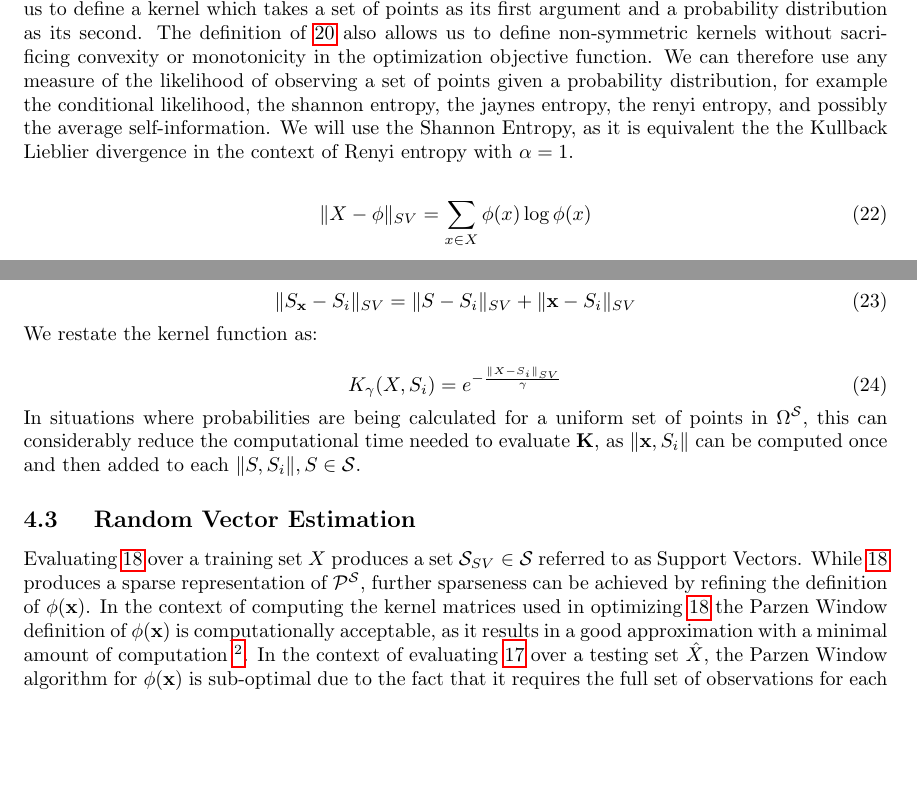
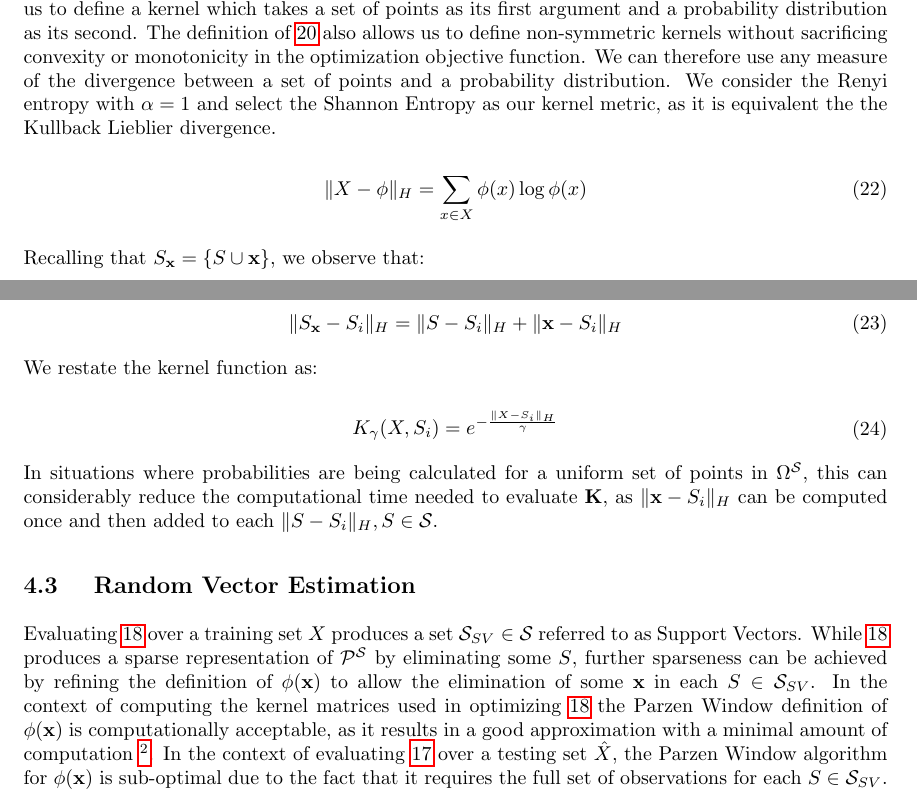
Before and after one commit to kerinin/iEngine, a LaTeX paper (report2.tex): two parts of pages 8 and 9 of 10, joined at a grey line, cut so that both start at the same text, the shorter picture padded with empty space. Compiled offline with pdfLaTeX.

Commit message:
working out more details

```diff
--- a/report2.tex
+++ b/report2.tex
@@ -290,28 +291,28 @@ q &= \lambda \langle \mathbf{K}^T \cdot \mathbf{1}_{( |K|, 1 )} \rangle^{-1} - \
 
 When developing the Parzen Window algorithm, we used kernel function \ref{eq:KLsingle} which is based on the Kullbeck Liebler divergence of a probability estimate \ref{eq:PhiSingle} defined at the sets being evaluated.  Our motivation in developing a Support Vector approach is to generate sparse representations of \( \mathcal{P}^{\mathcal{S}} \), in part to reduce the computational demands of evaluating \( \varphi( \mathbf{x}, S) \) for test data sets.  Unfortunately, kernel function \ref{eq:KLsingle} requires probability estimates of both sets being compared - it would be helpful to develop a kernel function capable of evaluating a distance between a test set \( S_{\hat{X}} \) and a training set \( S_i \) without first calculating an estimate of the probability distribution of \( S_{\hat{X}} \).
 
-Note that \ref{eq:SVProcessSingle} is formulated in such a way that the first kernel argument is always \( S_{\mathbf{x}} \), which allows us to define a kernel which takes a set of points as its first argument and a probability distribution as its second.  The definition of \ref{eq:SVPSingle} also allows us to define non-symmetric kernels without sacrificing convexity or monotonicity in the optimization objective function.  We can therefore use any measure of the likelihood of observing a set of points given a probability distribution, for example the conditional likelihood, the shannon entropy, the jaynes entropy, the renyi entropy, and possibly the average self-information.  We will use the Shannon Entropy, as it is equivalent the the Kullback Lieblier divergence in the context of Renyi entropy with \( \alpha = 1 \).
+Note that \ref{eq:SVProcessSingle} is formulated in such a way that the first kernel argument is always \( S_{\mathbf{x}} \), which allows us to define a kernel which takes a set of points as its first argument and a probability distribution as its second.  The definition of \ref{eq:SVPSingle} also allows us to define non-symmetric kernels without sacrificing convexity or monotonicity in the optimization objective function.  We can therefore use any measure of the divergence between a set of points and a probability distribution.  We consider the Renyi entropy with \( \alpha = 1 \) and select the Shannon Entropy as our kernel metric, as it is equivalent the the Kullback Lieblier divergence.
 
 \begin{equation}
-\| X - \phi \|_{SV} = \sum_{x \in X} \phi(x) \log \phi(x)
+\| X - \phi \|_{H} = \sum_{x \in X} \phi(x) \log \phi(x)
 \end{equation}
 
 Recalling that \( S_\mathbf{x} = \{ S \cup \mathbf{x} \} \), we observe that:
 
 \begin{equation}
-\| S_{\mathbf{x}} - S_i \|_{SV} = \| S - S_i \|_{SV} + \| \mathbf{x} - S_i \|_{SV}
+\| S_{\mathbf{x}} - S_i \|_{H} = \| S - S_i \|_{H} + \| \mathbf{x} - S_i \|_{H}
 \end{equation}
 
 We restate the kernel function as:
 
 \begin{equation}
-K_\gamma( X, S_i ) = e^{ -\frac{ \| X - S_i \|_{SV} }{ \gamma } }
+K_\gamma( X, S_i ) = e^{ -\frac{ \| X - S_i \|_{H} }{ \gamma } }
 \end{equation}
 
-In situations where probabilities are being calculated for a uniform set of points in \( \Omega^{\mathcal{S}} \), this can considerably reduce the computational time needed to evaluate \( \mathbf{K} \), as \( \|\mathbf{x},S_i \| \) can be computed once and then added to each \( \|S,S_i\|, S \in \mathcal{S} \).
+In situations where probabilities are being calculated for a uniform set of points in \( \Omega^{\mathcal{S}} \), this can considerably reduce the computational time needed to evaluate \( \mathbf{K} \), as \( \|\mathbf{x} - S_i \|_H \) can be computed once and then added to each \( \|S - S_i\|_H, S \in \mathcal{S} \).
 
 
 \subsection{ Random Vector Estimation }
 
-Evaluating \ref{eq:SVProcessSingle} over a training set \( X \) produces a set \( \mathcal{S}_{SV} \in \mathcal{S} \) referred to as Support Vectors.  While \ref{eq:SVProcessSingle} produces a sparse representation of \( \mathcal{P}^\mathcal{S} \), further sparseness can be achieved by refining the definition of \( \phi(\mathbf{x}) \).  In the context of computing the kernel matrices used in optimizing \ref{eq:SVProcessSingle} the Parzen Window definition of \( \phi(\mathbf{x}) \) is computationally acceptable, as it results in a good approximation with a minimal amount of computation \footnote{ The Parzen Window estimate at a point requires distance computations for each observation and a summation.  By contrast, the SV estimate requires the same number of distance computations as well as the solving of a quadratic optimization problem whose complexity increases exponentially with the number of observations. }.  In the context of evaluating \ref{eq:SVResultSingle} over a testing set \( \hat{X} \), the Parzen Window algorithm for \( \phi(\mathbf{x}) \) is sub-optimal due to the fact that it requires the full set of observations for each \( S_i \in \mathcal{S}_{SV} \).  In this context, a sparse algorithm for \( \phi(\mathbf{x}) \) would reduce both the data required to store \( \mathcal{S}_{SV} \) and the computational resources required to evaluate \ref{eq:DKLemp}.
+Evaluating \ref{eq:SVProcessSingle} over a training set \( X \) produces a set \( \mathcal{S}_{SV} \in \mathcal{S} \) referred to as Support Vectors.  While \ref{eq:SVProcessSingle} produces a sparse representation of \( \mathcal{P}^\mathcal{S} \) by eliminating some \( S \), further sparseness can be achieved by refining the definition of \( \phi(\mathbf{x}) \) to allow the elimination of some \( \mathbf{x} \) in each \( S \in \mathcal{S}_{SV} \).  In the context of computing the kernel matrices used in optimizing \ref{eq:SVProcessSingle} the Parzen Window definition of \( \phi(\mathbf{x}) \) is computationally acceptable, as it results in a good approximation with a minimal amount of computation \footnote{ The Parzen Window estimate at a point requires distance computations for each observation and a summation.  By contrast, the SV estimate requires the same number of distance computations as well as the solving of a quadratic optimization problem whose complexity increases exponentially with the number of observations. }.  In the context of evaluating \ref{eq:SVResultSingle} over a testing set \( \hat{X} \), the Parzen Window algorithm for \( \phi(\mathbf{x}) \) is sub-optimal due to the fact that it requires the full set of observations for each \( S \in \mathcal{S}_{SV} \).  In this context, a sparse algorithm for \( \phi(\mathbf{x}) \) would reduce both the data required to store \( \mathcal{S}_{SV} \) and the computational resources required to evaluate \ref{eq:DKLemp}.
 
```
Also changed, not shown: report2.pdf, report2.tex (16 more changed lines).
